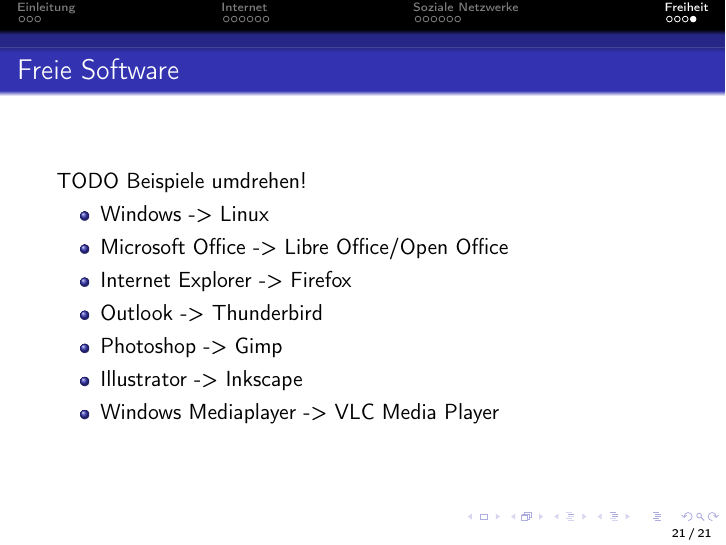
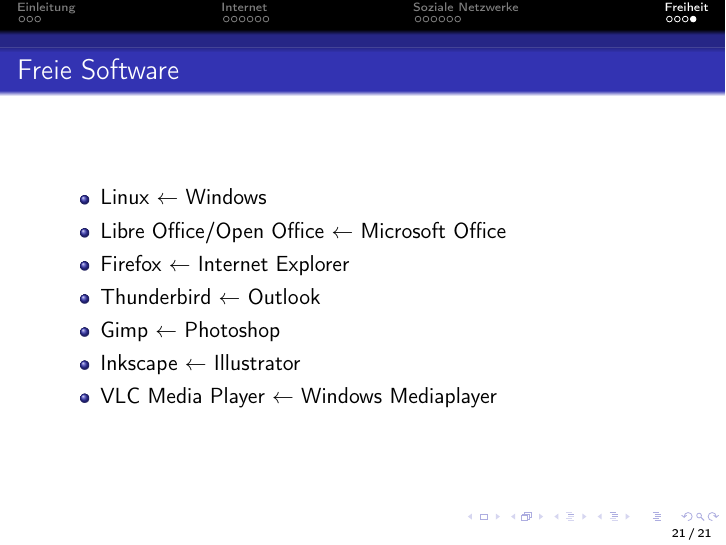
Before and after one commit to c3d2/informatiklehrertagung, LaTeX slides (src/slides.tex): page 79 of 79. Compiled offline with pdfLaTeX.

Commit message:
minor changes koeart

```diff
--- a/src/slides.tex
+++ b/src/slides.tex
@@ -240,15 +240,14 @@
 
 \begin{frame}
   \frametitle{Freie Software}
-  TODO Beispiele umdrehen!
   \begin{itemize}
-    \item Windows -> Linux
-    \item Microsoft Office -> Libre Office/Open Office
-    \item Internet Explorer -> Firefox
-    \item Outlook -> Thunderbird
-    \item Photoshop -> Gimp
-    \item Illustrator -> Inkscape
-    \item Windows Mediaplayer -> VLC Media Player
+  \item Linux $ \gets $ Windows
+    \item Libre Office/Open Office $ \gets $ Microsoft Office
+    \item Firefox $ \gets $ Internet Explorer
+    \item Thunderbird $ \gets $ Outlook
+    \item Gimp $ \gets $ Photoshop
+    \item Inkscape $ \gets $ Illustrator
+    \item VLC Media Player $ \gets $ Windows Mediaplayer
   \end{itemize}
 \end{frame}
 
```
